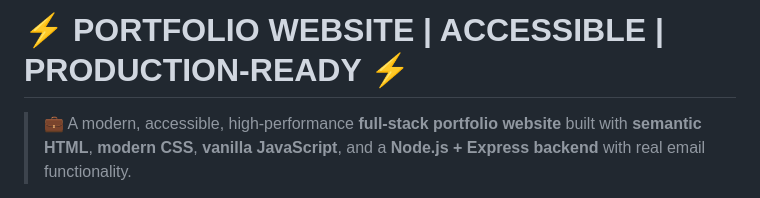
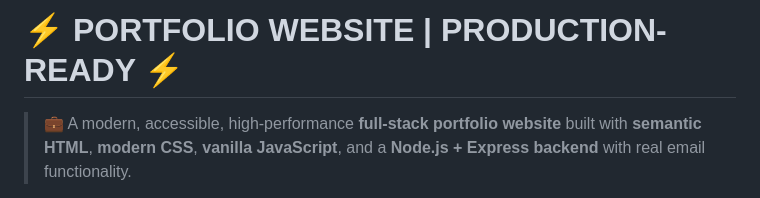
Before and after one commit to 022RaTiNdRa/portfolio-website, a Markdown page: README.md, the part around the change. GitHub-like rendering.

```diff
--- a/README.md
+++ b/README.md
@@ -1,4 +1,4 @@
-# ⚡ PORTFOLIO WEBSITE | ACCESSIBLE | PRODUCTION-READY ⚡
+# ⚡ PORTFOLIO WEBSITE | PRODUCTION-READY ⚡
 
 > 💼 A modern, accessible, high-performance **full-stack portfolio website** built with **semantic HTML**, **modern CSS**, **vanilla JavaScript**, and a **Node.js + Express backend** with real email functionality.
 
```
